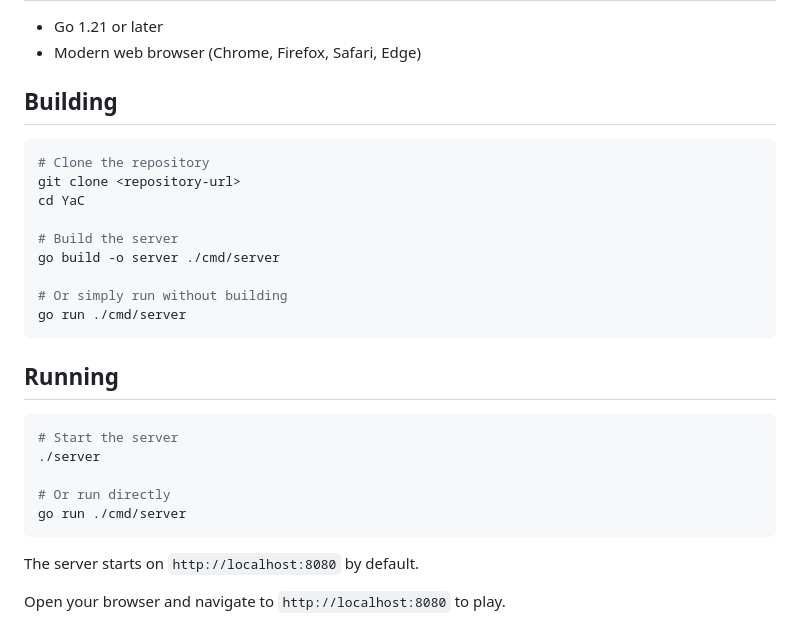
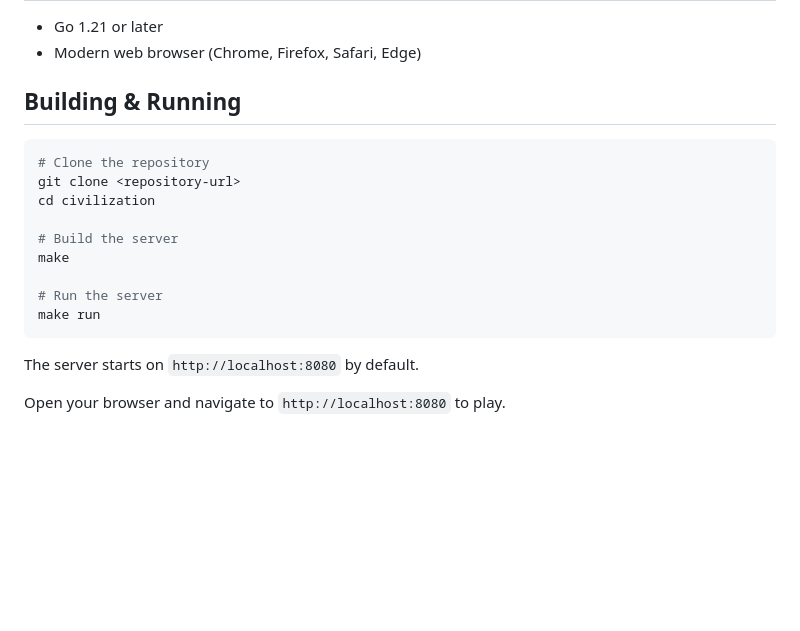
Before and after one commit to pdelewski/YaC, a Markdown page: README.md, the part around the change. GitHub-like rendering; blank space fills up the shorter version.

````diff
--- a/README.md
+++ b/README.md
@@ -25,28 +25,18 @@ A web-based, single-player strategy game inspired by Civilization 1 (1991), buil
 - Go 1.21 or later
 - Modern web browser (Chrome, Firefox, Safari, Edge)
 
-## Building
+## Building & Running
 
 ```bash
 # Clone the repository
 git clone <repository-url>
-cd YaC
+cd civilization
 
 # Build the server
-go build -o server ./cmd/server
+make
 
-# Or simply run without building
-go run ./cmd/server
-```
-
-## Running
-
-```bash
-# Start the server
-./server
-
-# Or run directly
-go run ./cmd/server
+# Run the server
+make run
 ```
 
 The server starts on `http://localhost:8080` by default.
````
